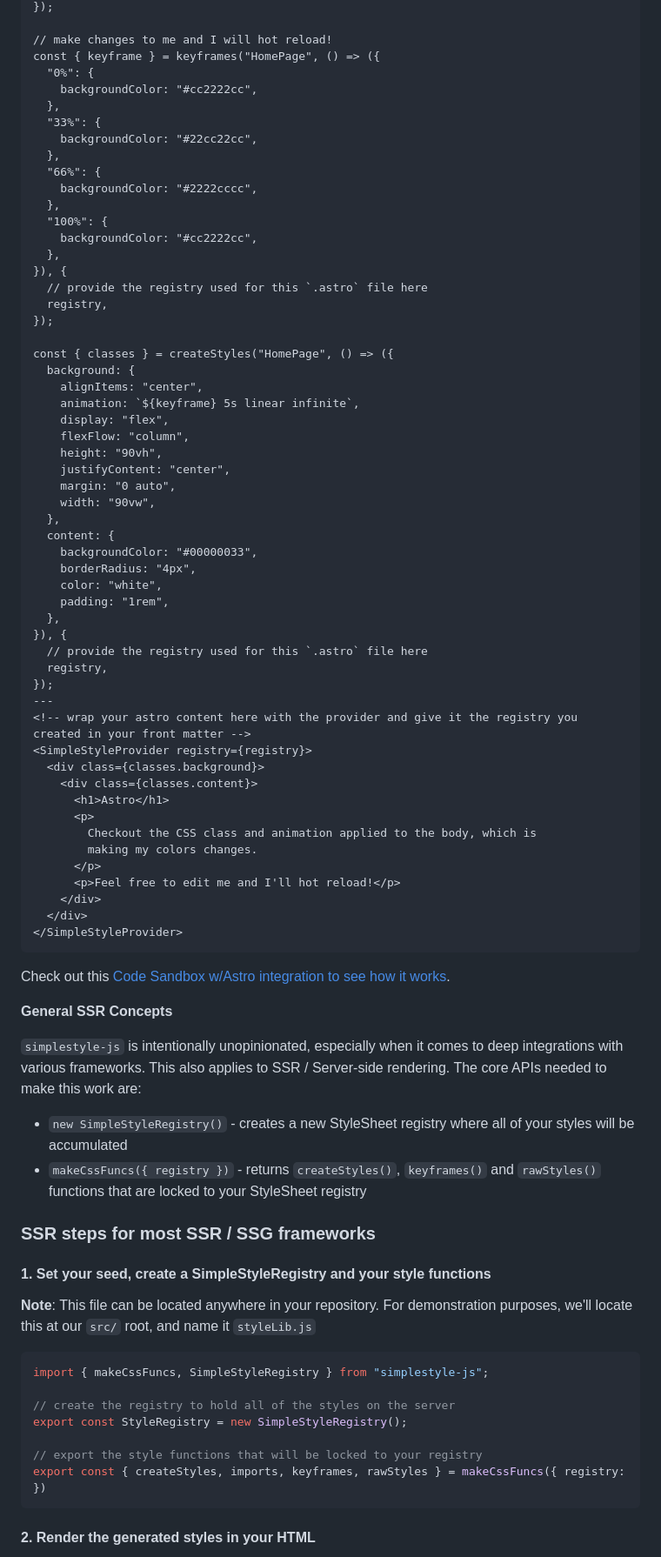
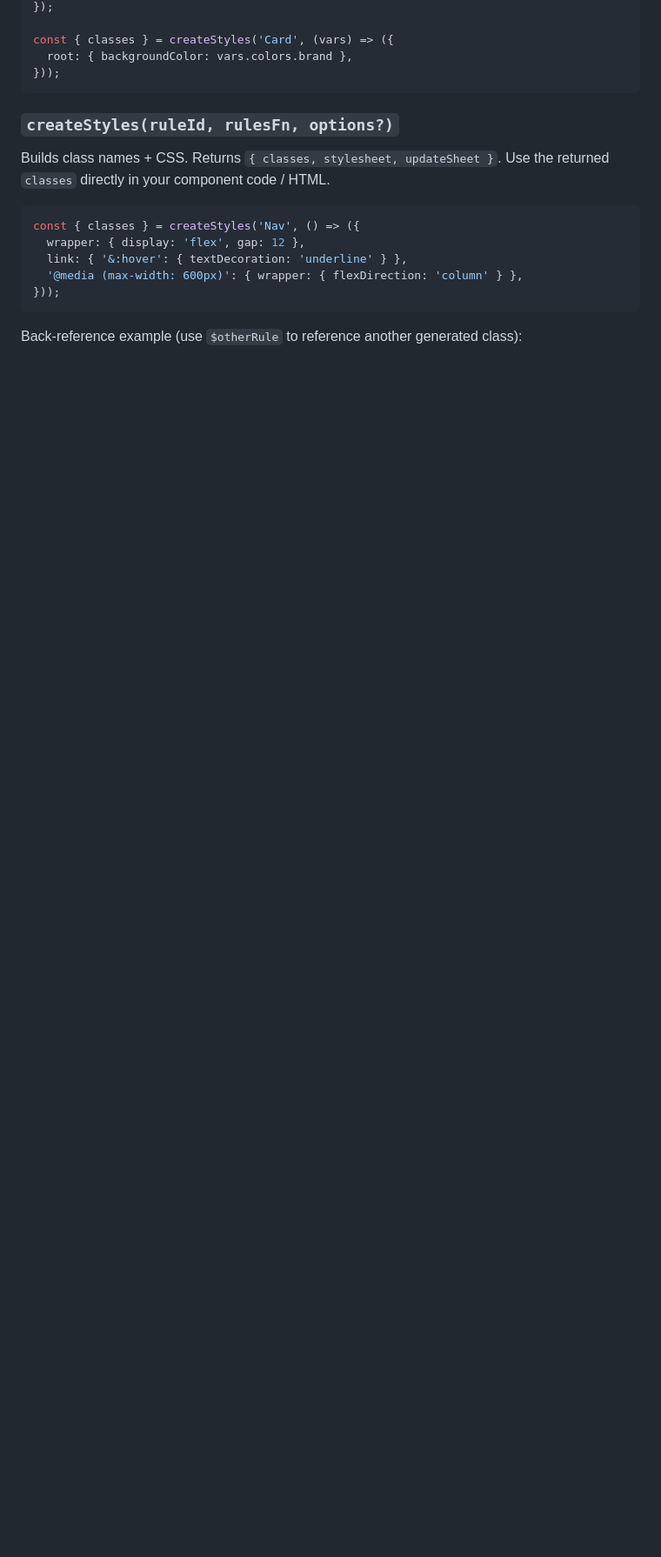
Before and after one commit to benduran/simplestyle, a Markdown page: README.md, the part around one of its changes. Shown at 87% size. Drawn GitHub-style; blank space fills up the shorter version.

Commit message:
docs: updated readme to be crisper

````diff
--- a/README.md
+++ b/README.md
@@ -257,87 +178,23 @@ rawStyles("basic-css-reset", ()  => ({
 });
 
-// make changes to me and I will hot reload!
-const { keyframe } = keyframes("HomePage", () => ({
-  "0%": {
-    backgroundColor: "#cc2222cc",
-  },
-  "33%": {
-    backgroundColor: "#22cc22cc",
-  },
-  "66%": {
-    backgroundColor: "#2222cccc",
-  },
-  "100%": {
-    backgroundColor: "#cc2222cc",
-  },
-}), {
-  // provide the registry used for this `.astro` file here
-  registry,
-});
-
-const { classes } = createStyles("HomePage", () => ({
-  background: {
-    alignItems: "center",
-    animation: `${keyframe} 5s linear infinite`,
-    display: "flex",
-    flexFlow: "column",
-    height: "90vh",
-    justifyContent: "center",
-    margin: "0 auto",
-    width: "90vw",
-  },
-  content: {
-    backgroundColor: "#00000033",
-    borderRadius: "4px",
-    color: "white",
-    padding: "1rem",
-  },
-}), {
-  // provide the registry used for this `.astro` file here
-  registry,
-});
----
-<!-- wrap your astro content here with the provider and give it the registry you created in your front matter -->
-<SimpleStyleProvider registry={registry}>
-  <div class={classes.background}>
-    <div class={classes.content}>
-      <h1>Astro</h1>
-      <p>
-        Checkout the CSS class and animation applied to the body, which is
-        making my colors changes.
-      </p>
-      <p>Feel free to edit me and I'll hot reload!</p>
-    </div>
-  </div>
-</SimpleStyleProvider>
+const { classes } = createStyles('Card', (vars) => ({
+  root: { backgroundColor: vars.colors.brand },
+}));
 ```
 
-Check out this [Code Sandbox w/Astro integration to see how it works](https://codesandbox.io/p/devbox/mq9twt).
+### `createStyles(ruleId, rulesFn, options?)`
 
-**General SSR Concepts**
+Builds class names + CSS.
+Returns `{ classes, stylesheet, updateSheet }`.
+Use the returned `classes` directly in your component code / HTML.
 
-`simplestyle-js` is intentionally unopinionated, especially when it comes to deep integrations with various frameworks. This also applies to SSR / Server-side rendering.
-The core APIs needed to make this work are:
-
-- `new SimpleStyleRegistry()` - creates a new StyleSheet registry where all of your styles will be accumulated
-- `makeCssFuncs({ registry })` - returns `createStyles()`, `keyframes()` and `rawStyles()` functions that are locked to your StyleSheet registry
-
-### SSR steps for most SSR / SSG frameworks
-
-#### 1. Set your seed, create a SimpleStyleRegistry and your style functions
-
-**Note**: This file can be located anywhere in your repository.
-For demonstration purposes, we'll locate this at our `src/` root, and name it `styleLib.js`
-
-```javascript
-import { makeCssFuncs, SimpleStyleRegistry } from "simplestyle-js";
-
-// create the registry to hold all of the styles on the server
-export const StyleRegistry = new SimpleStyleRegistry();
-
-// export the style functions that will be locked to your registry
-export const { createStyles, imports, keyframes, rawStyles } = makeCssFuncs({ registry: })
+```ts
+const { classes } = createStyles('Nav', () => ({
+  wrapper: { display: 'flex', gap: 12 },
+  link: { '&:hover': { textDecoration: 'underline' } },
+  '@media (max-width: 600px)': { wrapper: { flexDirection: 'column' } },
+}));
 ```
 
-#### 2. Render the generated styles in your HTML
+Back‑reference example (use `$otherRule` to reference another generated class):
 
````
Also changed, not shown: other parts of README.md (+169 -224 lines).
